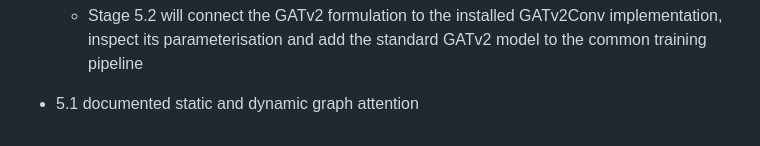
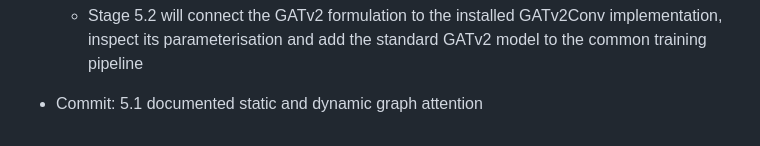
Before and after one commit to aneesh-p22/Investigating-Attention-Mechanisms-In-Graph-Neural-Networks-For-Graph-Classification---Infinity, a Markdown page: log/log5.md, the part around the change. Drawn GitHub-style.

Commit message:
5.1 documented static and dynamic graph attention

```diff
--- a/log/log5.md
+++ b/log/log5.md
@@ -474,4 +474,4 @@
 
     - Stage 5.2 will connect the GATv2 formulation to the installed GATv2Conv implementation, inspect its parameterisation and add the standard GATv2 model to the common training pipeline
 
-- 5.1 documented static and dynamic graph attention
+- Commit: 5.1 documented static and dynamic graph attention
```
